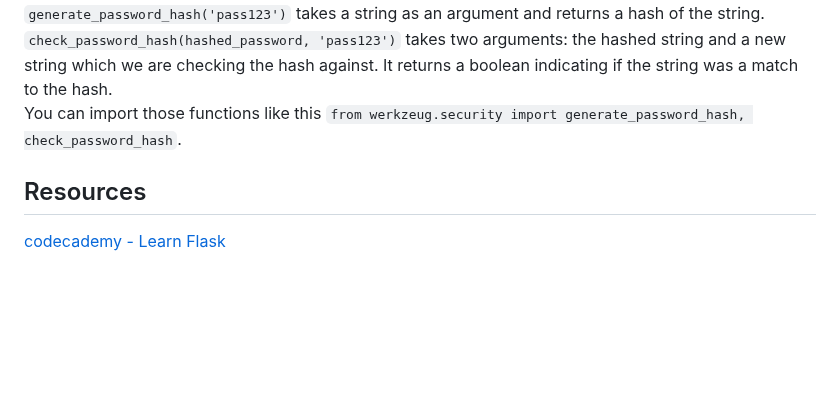
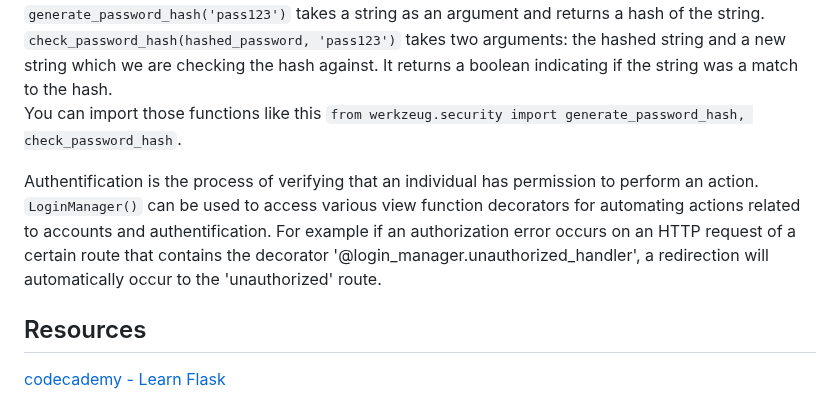
Before and after one commit to artainmo/web-development, a Markdown page: back-front-end/flask/README.md, the part around the change. GitHub-like rendering; blank space fills up the shorter version.

```diff
--- a/back-front-end/flask/README.md
+++ b/back-front-end/flask/README.md
@@ -248,5 +248,8 @@ An important rule of application development is to never store sensitive user da
 `check_password_hash(hashed_password, 'pass123')` takes two arguments: the hashed string and a new string which we are checking the hash against. It returns a boolean indicating if the string was a match to the hash.<br>
 You can import those functions like this `from werkzeug.security import generate_password_hash, check_password_hash`.
 
+Authentification is the process of verifying that an individual has permission to perform an action.<br>
+`LoginManager()` can be used to access various view function decorators for automating actions related to accounts and authentification. For example if an authorization error occurs on an HTTP request of a certain route that contains the decorator '@login_manager.unauthorized_handler', a redirection will automatically occur to the 'unauthorized' route.
+
 ## Resources
 [codecademy - Learn Flask](https://www.codecademy.com/learn/learn-flask)
```
